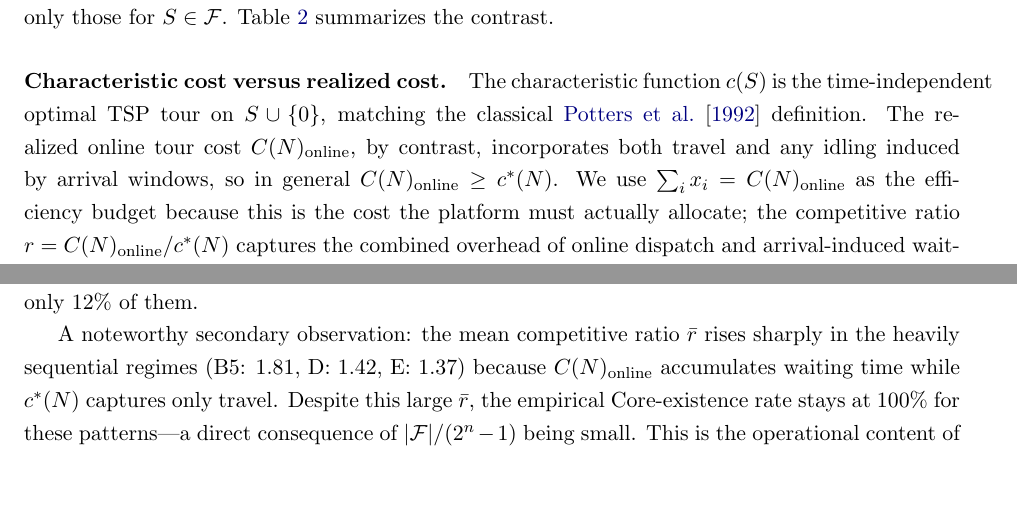
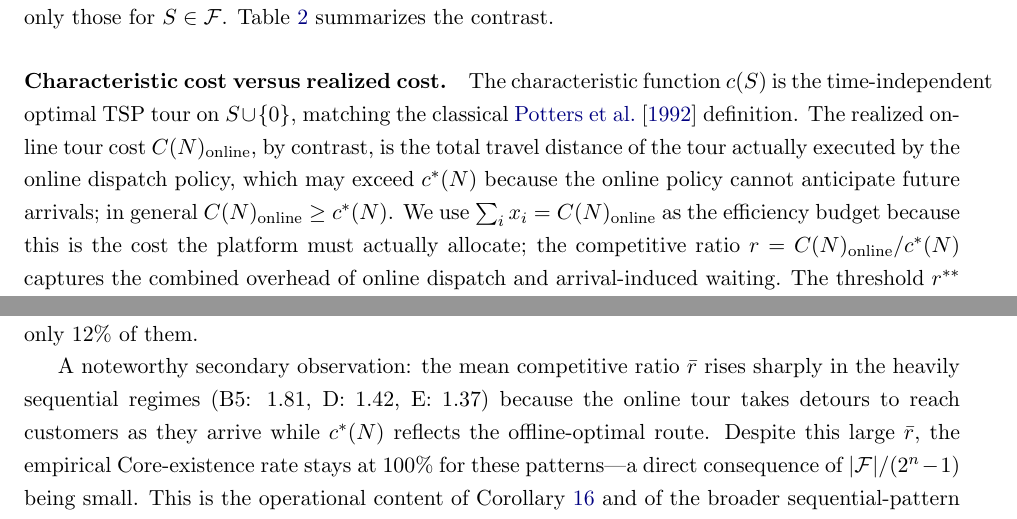
Before and after one commit to sage-Tae/online-tsg, a LaTeX paper (paper/main.tex): two parts of pages 6 and 14 of 24, joined at a grey line, cut so that both start at the same text, the shorter picture padded with empty space. Compiled offline with pdfLaTeX.

Commit message:
fix: T3 align C_online definition with Example 4 numerics (travel-only)
- line 168: remove 'idling' claim; C_online now explicitly defined as
  travel distance of online-dispatched tour (reconciles with Example 4's
  80.059 and all experimental r-bar statistics)
- line 514: update 'accumulates waiting time' phrasing consistent with
  travel-only definition (detours from online-dispatch inability to
  anticipate arrivals)
- solomon_example.py: update stale print comment to reference C_online
  (80.059) instead of c*(N) (77.593)

```diff
--- a/paper/main.tex
+++ b/paper/main.tex
@@ -165,7 +165,7 @@ An \emph{allocation} is a vector $x\in\mathbb{R}^n$ with $\sum_i x_i = C(N)_{\te
 \]
 In the static boundary case $C(N)_{\text{online}} = \cstar(N) = c(N)$, and the classical \citet{potters1992tsg} definition is recovered. Compared with the static TSG, the Temporal Core imposes fewer inequalities---only those for $S\in\F$. Table~\ref{tab:static-vs-temporal} summarizes the contrast.
 
-\paragraph{Characteristic cost versus realized cost.} The characteristic function $c(S)$ is the time-independent optimal TSP tour on $S\cup\{0\}$, matching the classical \citet{potters1992tsg} definition. The realized online tour cost $C(N)_{\text{online}}$, by contrast, incorporates both travel and any idling induced by arrival windows, so in general $C(N)_{\text{online}} \ge \cstar(N)$. We use $\sum_i x_i = C(N)_{\text{online}}$ as the efficiency budget because this is the cost the platform must actually allocate; the competitive ratio $r = C(N)_{\text{online}}/\cstar(N)$ captures the combined overhead of online dispatch and arrival-induced waiting. The threshold $r^{\ast\ast}$ (Theorem~\ref{thm:empty-core}) is a function of coordinate geometry alone through $c(\{i\})$, $c(N\setminus\{i\})$, and $\cstar(N)$.
+\paragraph{Characteristic cost versus realized cost.} The characteristic function $c(S)$ is the time-independent optimal TSP tour on $S\cup\{0\}$, matching the classical \citet{potters1992tsg} definition. The realized online tour cost $C(N)_{\text{online}}$, by contrast, is the total travel distance of the tour actually executed by the online dispatch policy, which may exceed $\cstar(N)$ because the online policy cannot anticipate future arrivals; in general $C(N)_{\text{online}} \ge \cstar(N)$. We use $\sum_i x_i = C(N)_{\text{online}}$ as the efficiency budget because this is the cost the platform must actually allocate; the competitive ratio $r = C(N)_{\text{online}}/\cstar(N)$ captures the combined overhead of online dispatch and arrival-induced waiting. The threshold $r^{\ast\ast}$ (Theorem~\ref{thm:empty-core}) is a function of coordinate geometry alone through $c(\{i\})$, $c(N\setminus\{i\})$, and $\cstar(N)$.
 
 \begin{table}[t]
 \centering
@@ -511,7 +511,7 @@ Overall                & 0.89 & 1.359 (0.281) & 1.344 (0.194) & 0.339 & 66 / 175
 
 Three patterns stand out. Simultaneous arrivals (A) yield the lowest Core-existence rate (36\%), consistent with $\F=2^N\setminus\{\emptyset\}$ maximizing the number of Core constraints. Heavy sequential patterns (B5, D) leave $|\F|$ at only 6--10\% of $2^n-1$ and render Theorem~\ref{thm:empty-core} inapplicable. The clustered pattern (C) occupies an intermediate regime where Theorem~\ref{thm:empty-core} applies to every instance but is binding in only $12\%$ of them.
 
-A noteworthy secondary observation: the mean competitive ratio $\bar r$ rises sharply in the heavily sequential regimes (B5: $1.81$, D: $1.42$, E: $1.37$) because $C(N)_{\text{online}}$ accumulates waiting time while $\cstar(N)$ captures only travel. Despite this large $\bar r$, the empirical Core-existence rate stays at $100\%$ for these patterns---a direct consequence of $|\F|/(2^n-1)$ being small. This is the operational content of Corollary~\ref{cor:cor52} and of the broader sequential-pattern argument of Section~\ref{ssec:discussion}: when the queue stays shallow, a high $\bar r$ does not jeopardize Core stability because the complement-coalition mechanism is structurally blocked, irrespective of how costly idling makes the realized tour.
+A noteworthy secondary observation: the mean competitive ratio $\bar r$ rises sharply in the heavily sequential regimes (B5: $1.81$, D: $1.42$, E: $1.37$) because the online tour takes detours to reach customers as they arrive while $\cstar(N)$ reflects the offline-optimal route. Despite this large $\bar r$, the empirical Core-existence rate stays at $100\%$ for these patterns---a direct consequence of $|\F|/(2^n-1)$ being small. This is the operational content of Corollary~\ref{cor:cor52} and of the broader sequential-pattern argument of Section~\ref{ssec:discussion}: when the queue stays shallow, a high $\bar r$ does not jeopardize Core stability because the complement-coalition mechanism is structurally blocked, irrespective of how costly idling makes the realized tour.
 
 
 \begin{figure}[t]
```
Also changed, not shown: code/figures/solomon_example.py (+1 -1 lines).
